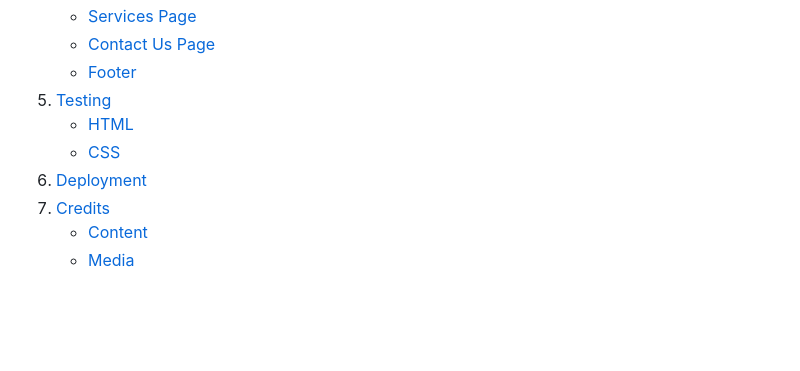
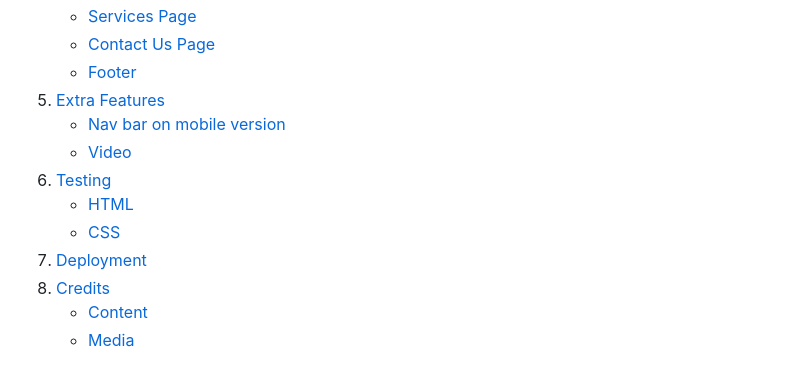
Before and after one commit to et9719/GreenwoodAS, a Markdown page: README.md, the part around the change printed below. Rendered like a GitHub page; blank space fills up the shorter version.

```diff
--- a/README.md
+++ b/README.md
@@ -22,11 +22,14 @@ The client Sam Greenwood had been working for another tree surgery company for t
     - [Services Page](#services-page)
     - [Contact Us Page](#contact-us-page)
     - [Footer](#footer)
-5. [Testing](#testing)
+5. [Extra Features](#extra-features)
+    - [Nav bar on mobile version](#nav-bar-on-mobile-version)
+    - [Video](#video)
+6. [Testing](#testing)
     - [HTML](#html)
     - [CSS](#css)
-6. [Deployment](#deployment)
-7. [Credits](#credits)
+7. [Deployment](#deployment)
+8. [Credits](#credits)
     - [Content](#content)
     - [Media](#media)
 
```
Also changed, not shown: other parts of README.md (+15 -1 lines), assets/images/mobile-nav.png (added), assets/images/video.png (added), 2 other files.
